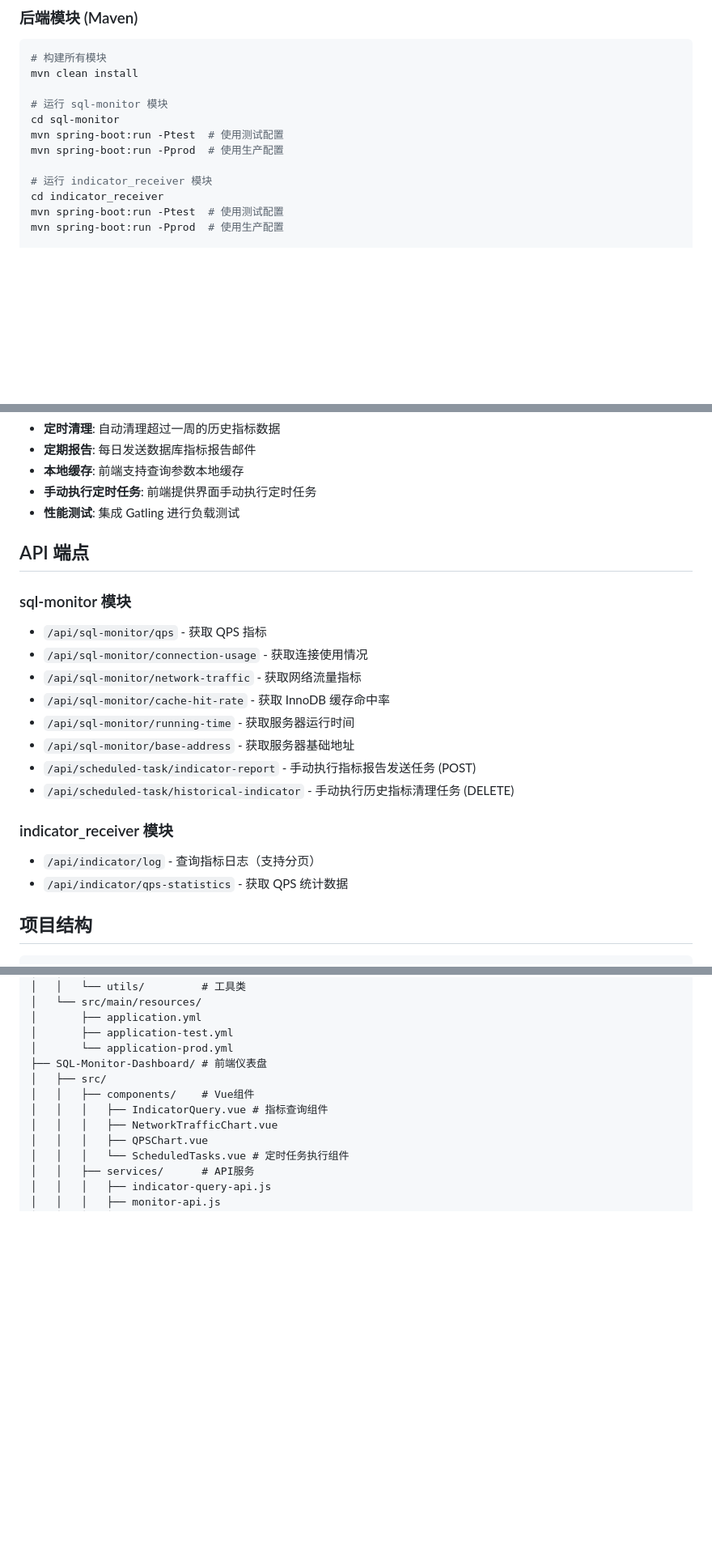
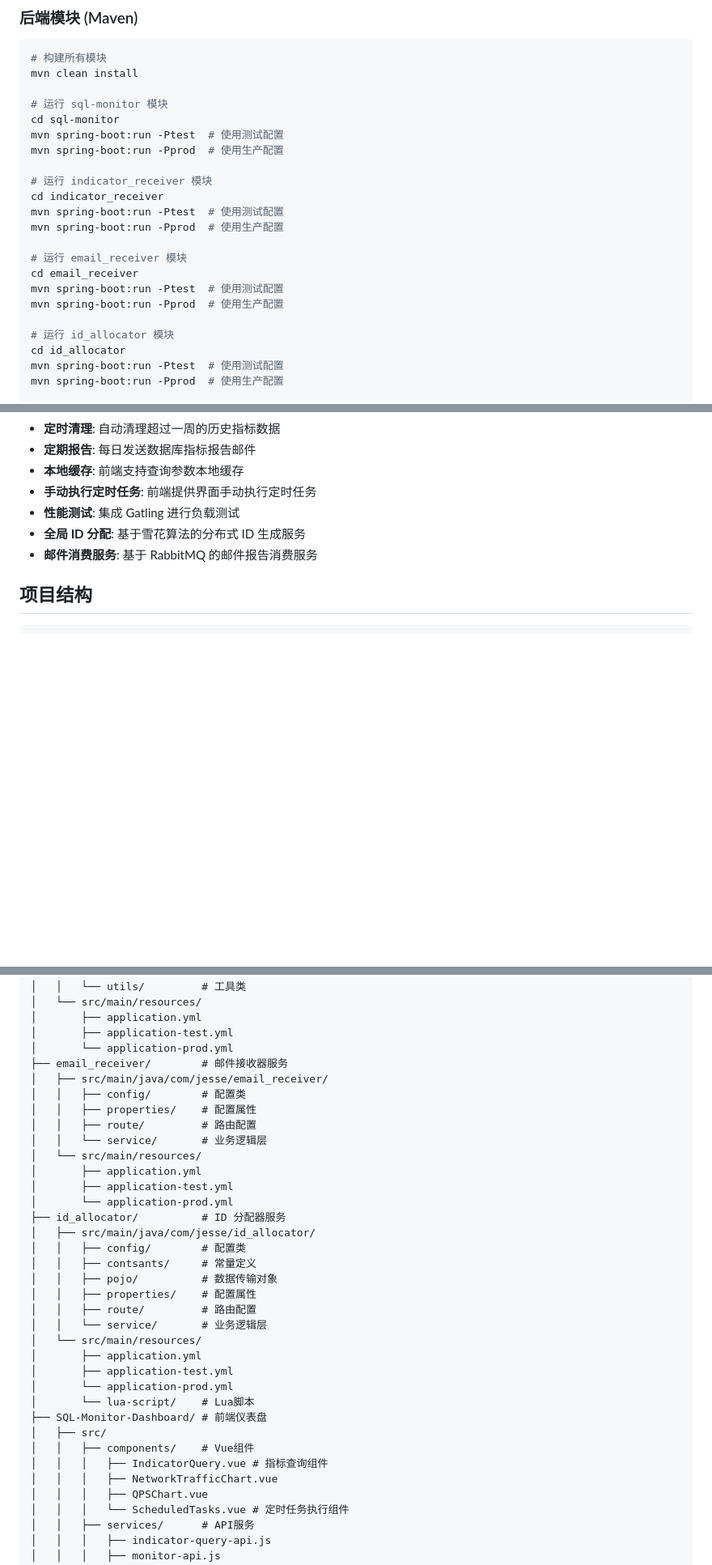
Before and after one commit to JesseZ332623/Project-SQL-Monitor, a Markdown page: IFLOW.md, 3 parts joined by grey strips. Shown at 81% size. Drawn GitHub-style; blank space fills up the shorter version.

Commit message:
Project-SQL-Monitor 项目上下文，由 IFLOW 重新分析。

```diff
--- a/IFLOW.md
+++ b/IFLOW.md
@@ -85,6 +107,16 @@ mvn spring-boot:run -Pprod  # 使用生产配置
 
 # 运行 indicator_receiver 模块
 cd indicator_receiver
+mvn spring-boot:run -Ptest  # 使用测试配置
+mvn spring-boot:run -Pprod  # 使用生产配置
+
+# 运行 email_receiver 模块
+cd email_receiver
+mvn spring-boot:run -Ptest  # 使用测试配置
+mvn spring-boot:run -Pprod  # 使用生产配置
+
+# 运行 id_allocator 模块
+cd id_allocator
 mvn spring-boot:run -Ptest  # 使用测试配置
 mvn spring-boot:run -Pprod  # 使用生产配置
 
@@ -134,22 +166,8 @@ npm run preview  # 预览构建结果
 - **本地缓存**: 前端支持查询参数本地缓存
 - **手动执行定时任务**: 前端提供界面手动执行定时任务
 - **性能测试**: 集成 Gatling 进行负载测试
-
-## API 端点
-
-### sql-monitor 模块
-- `/api/sql-monitor/qps` - 获取 QPS 指标
-- `/api/sql-monitor/connection-usage` - 获取连接使用情况
-- `/api/sql-monitor/network-traffic` - 获取网络流量指标
-- `/api/sql-monitor/cache-hit-rate` - 获取 InnoDB 缓存命中率
-- `/api/sql-monitor/running-time` - 获取服务器运行时间
-- `/api/sql-monitor/base-address` - 获取服务器基础地址
-- `/api/scheduled-task/indicator-report` - 手动执行指标报告发送任务 (POST)
-- `/api/scheduled-task/historical-indicator` - 手动执行历史指标清理任务 (DELETE)
-
-### indicator_receiver 模块
-- `/api/indicator/log` - 查询指标日志（支持分页）
-- `/api/indicator/qps-statistics` - 获取 QPS 统计数据
+- **全局 ID 分配**: 基于雪花算法的分布式 ID 生成服务
+- **邮件消费服务**: 基于 RabbitMQ 的邮件报告消费服务
 
 ## 项目结构
 
@@ -188,6 +206,29 @@ Project-SQL-Monitor/
 │       ├── application.yml
 │       ├── application-test.yml
 │       └── application-prod.yml
+├── email_receiver/        # 邮件接收器服务
+│   ├── src/main/java/com/jesse/email_receiver/
+│   │   ├── config/        # 配置类
+│   │   ├── properties/    # 配置属性
+│   │   ├── route/         # 路由配置
+│   │   └── service/       # 业务逻辑层
+│   └── src/main/resources/
+│       ├── application.yml
+│       ├── application-test.yml
+│       └── application-prod.yml
+├── id_allocator/          # ID 分配器服务
+│   ├── src/main/java/com/jesse/id_allocator/
+│   │   ├── config/        # 配置类
+│   │   ├── contsants/     # 常量定义
+│   │   ├── pojo/          # 数据传输对象
+│   │   ├── properties/    # 配置属性
+│   │   ├── route/         # 路由配置
+│   │   └── service/       # 业务逻辑层
+│   └── src/main/resources/
+│       ├── application.yml
+│       ├── application-test.yml
+│       └── application-prod.yml
+│       └── lua-script/    # Lua脚本
 ├── SQL-Monitor-Dashboard/ # 前端仪表盘
 │   ├── src/
 │   │   ├── components/    # Vue组件
```
Also changed, not shown: other parts of IFLOW.md (+39 -10 lines).
